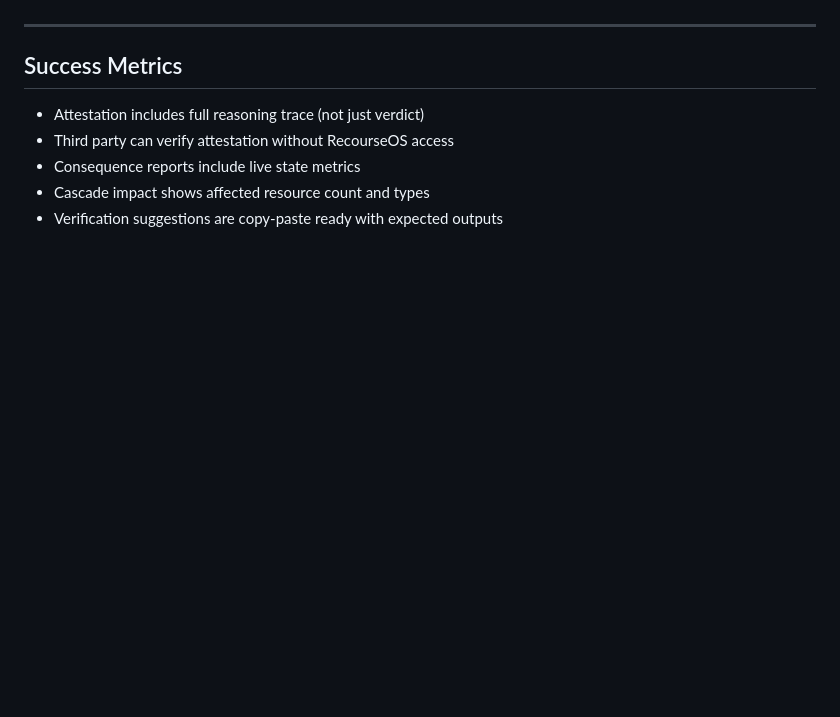
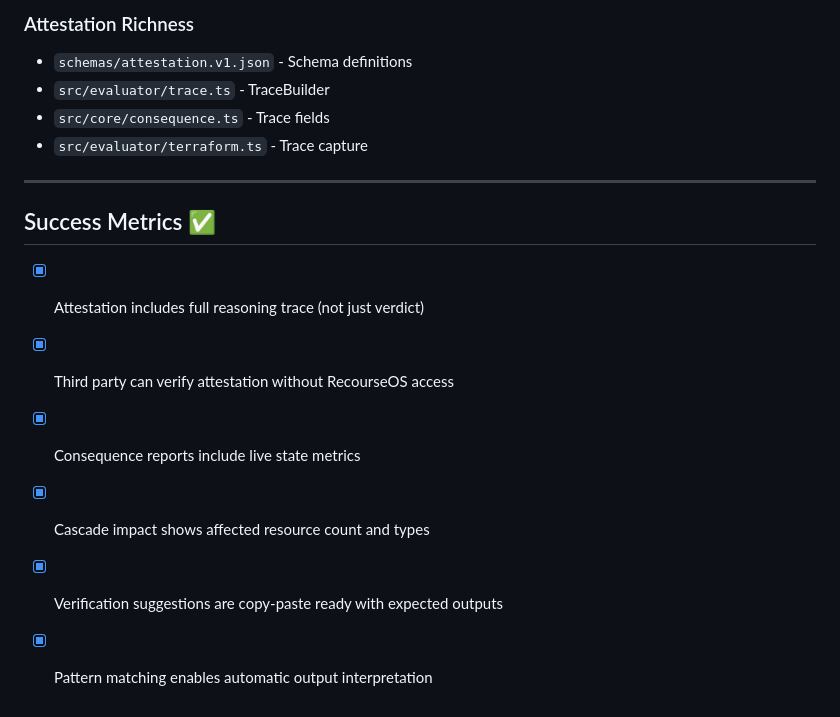
Before and after one commit to recourseOS/recourse, a Markdown page: docs/depth-advantage.md, the part around one of its changes. GitHub-like rendering; blank space fills up the shorter version.

```diff
--- a/docs/depth-advantage.md
+++ b/docs/depth-advantage.md
@@ -72,10 +160,16 @@ RecourseOS competes on **consequence depth**, not gateway breadth. While competi
+### Attestation Richness
+- `schemas/attestation.v1.json` - Schema definitions
+- `src/evaluator/trace.ts` - TraceBuilder
+- `src/core/consequence.ts` - Trace fields
+- `src/evaluator/terraform.ts` - Trace capture
 
 ---
 
-## Success Metrics
+## Success Metrics ✅
 
-- Attestation includes full reasoning trace (not just verdict)
-- Third party can verify attestation without RecourseOS access
-- Consequence reports include live state metrics
-- Cascade impact shows affected resource count and types
-- Verification suggestions are copy-paste ready with expected outputs
+- [x] Attestation includes full reasoning trace (not just verdict)
+- [x] Third party can verify attestation without RecourseOS access
+- [x] Consequence reports include live state metrics
+- [x] Cascade impact shows affected resource count and types
+- [x] Verification suggestions are copy-paste ready with expected outputs
+- [x] Pattern matching enables automatic output interpretation
```
Also changed, not shown: other parts of docs/depth-advantage.md (+130 -42 lines).
